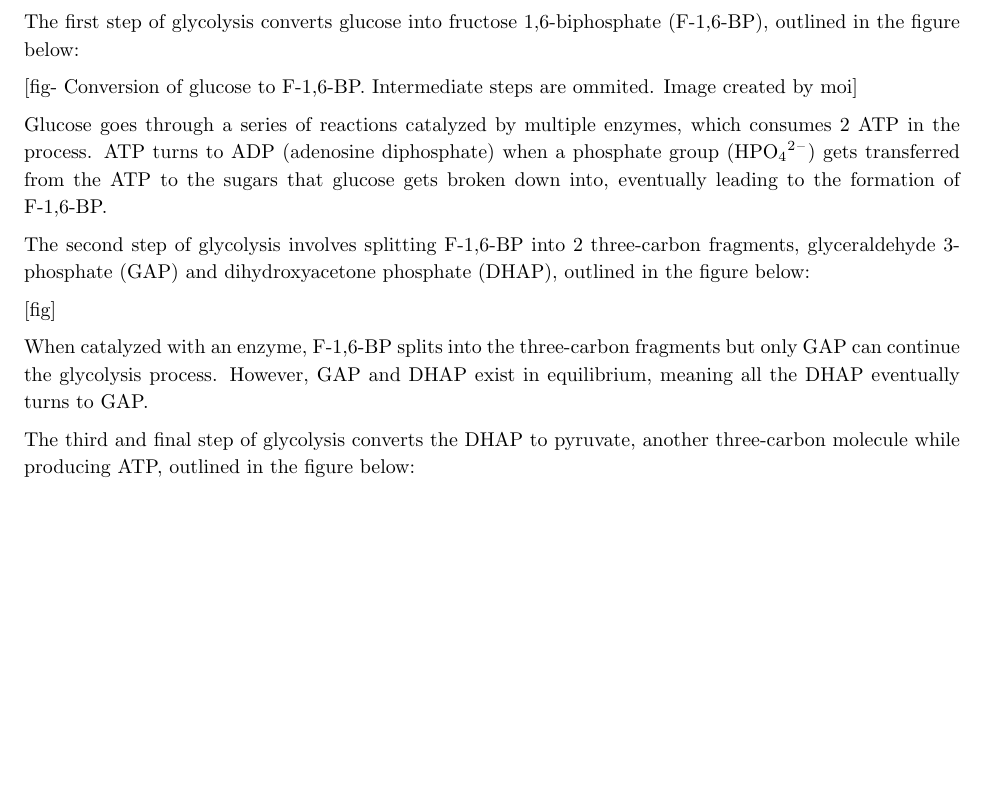
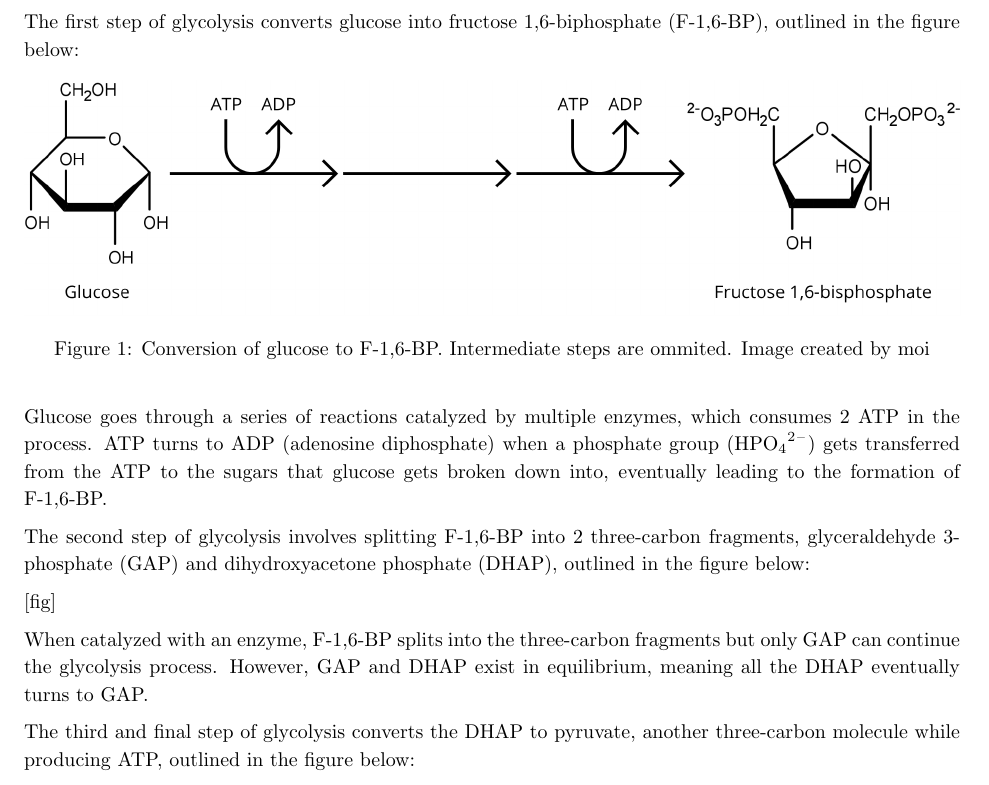
Before and after one commit to Togohogo1-Archive/chem-ia, a LaTeX document (ia.tex): part of page 3 of 13 before the commit and part of page 3 of 14 after it, cut so that both start at the same text, the shorter picture padded with empty space. Compiled offline with pdfLaTeX.

Commit message:
fermentation background images

```diff
--- a/ia.tex
+++ b/ia.tex
@@ -77,10 +77,12 @@ However, the focus of this internal assessment is on anaerobic respiration of ye
 \medskip
 
 The first step of glycolysis converts glucose into fructose 1,6-biphosphate (F-1,6-BP), outlined in the figure below:
-
-\medskip
-
-[fig- Conversion of glucose to F-1,6-BP. Intermediate steps are ommited. Image created by moi]
+\begin{figure}[H]
+    \centering
+    \includegraphics[width=\linewidth]{figures/figure_01.png}
+    \caption{Conversion of glucose to F-1,6-BP. Intermediate steps are ommited. Image created by moi}
+    \label{fig:figure1}
+\end{figure}
 
 \medskip
 
```
Also changed, not shown: figures/compounds.png, figures/figure_01.png (added), figures/figure_02.png (added), figures/figure_03.png (added), ia.tex (2 more changed lines), 1 other file.
